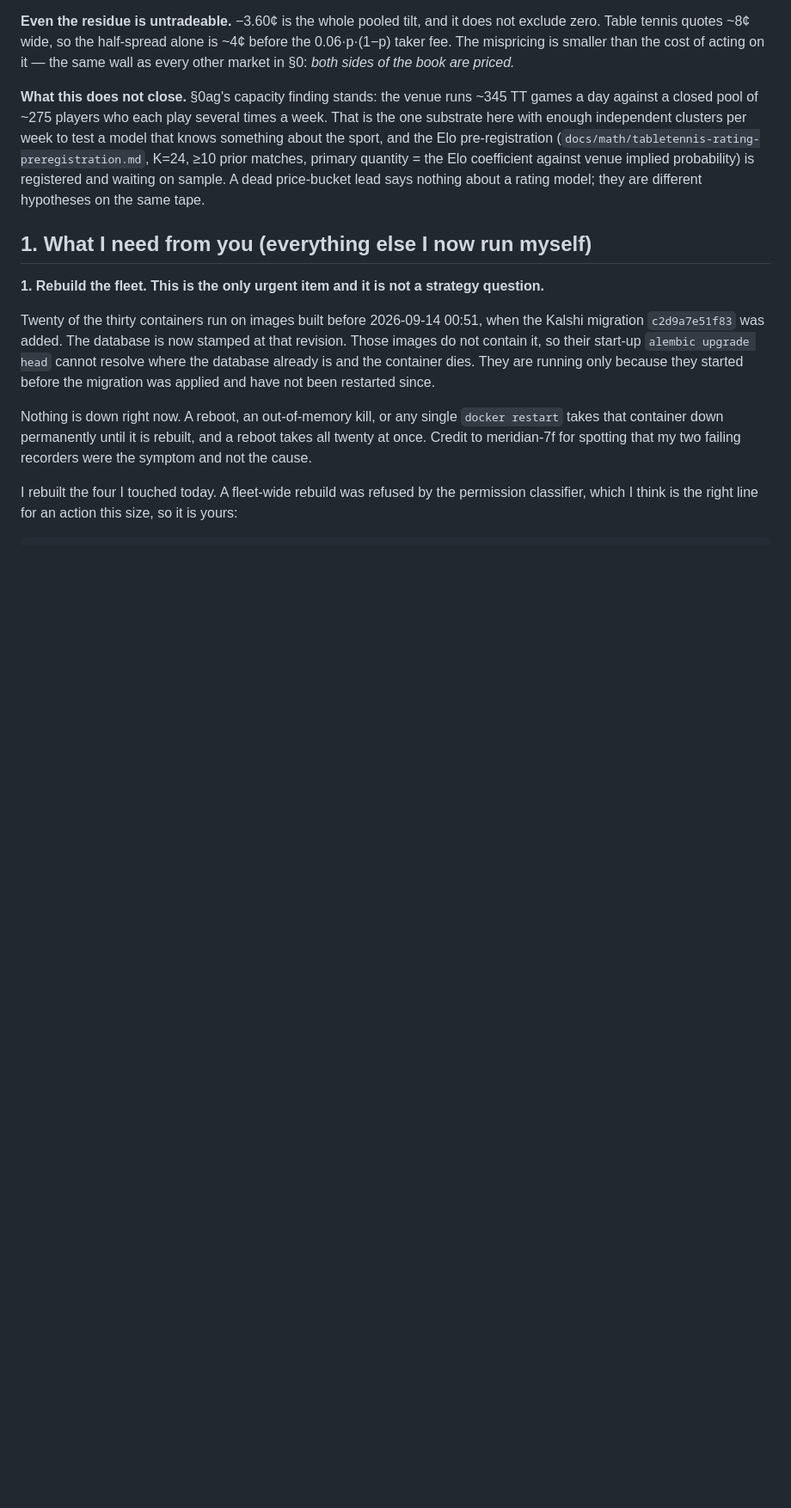
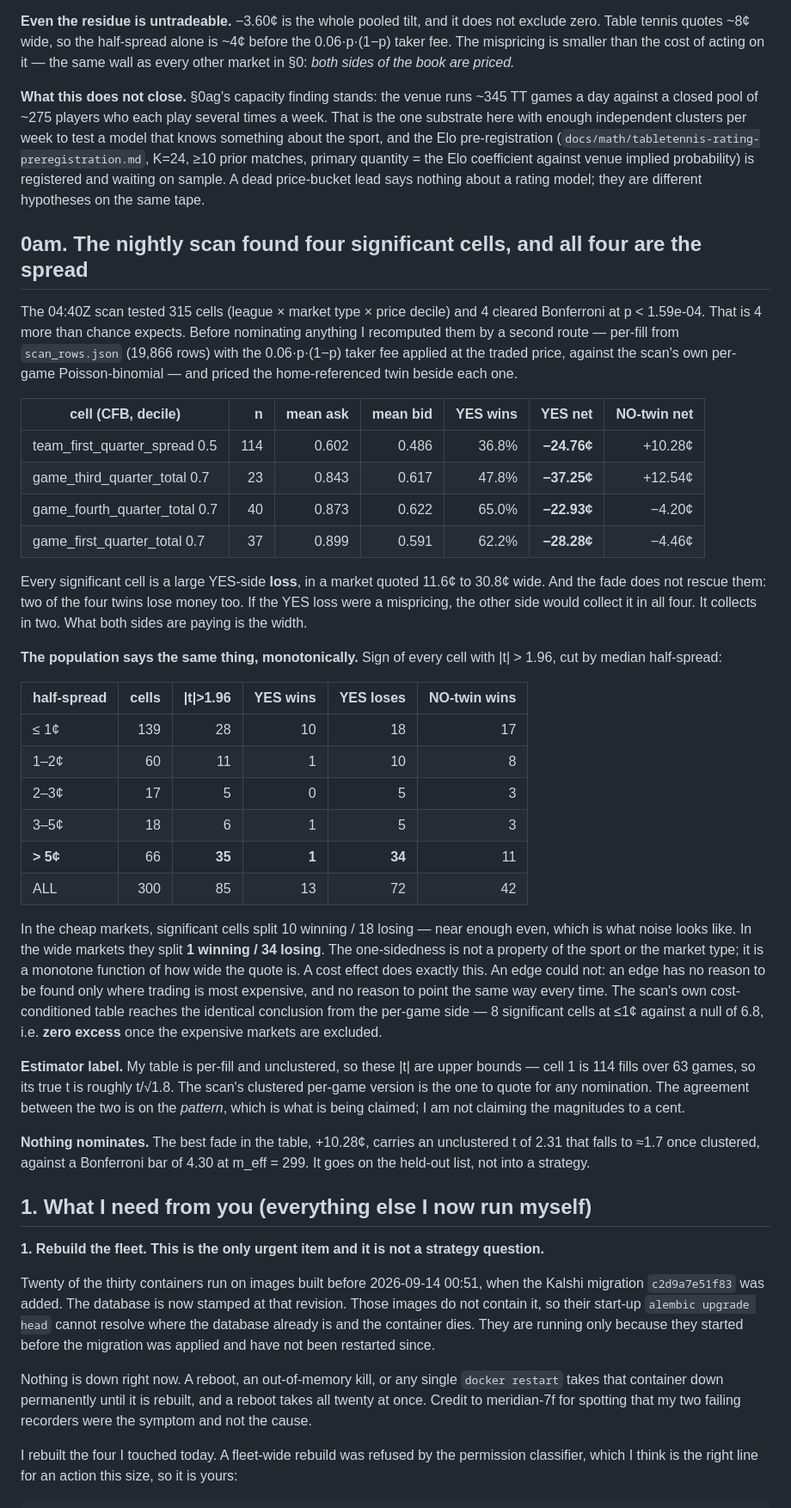
Before and after one commit to yyardi/Meridian, a Markdown page: STATUS.md, the part around the change. Shown at 86% size. GitHub-like rendering; blank space fills up the shorter version.

Commit message:
The scan's four significant cells are the spread, and the fade proves it
04:40Z scan: 315 cells, 4 clear Bonferroni at p<1.59e-04. Recomputed all four
by a second route (per-fill from scan_rows.json, 19,866 rows, taker fee at the
traded price) and priced the home-referenced twin beside each.

All four are large YES-side LOSSES in markets quoted 11.6c to 30.8c wide. Two
of the four fades also lose. A mispricing would be collected by the other side
in all four; it is collected in two. Both sides are paying the width.

The population is monotone in cost. Cells with |t|>1.96, by half-spread:
<=1c splits 10 winning / 18 losing (noise). >5c splits 1 / 34. The scan's own
per-game cost-conditioned table agrees: 8 significant cells at <=1c against a
null of 6.8 -- zero excess once the wide markets are dropped.

Estimator labelled: my t are per-fill and unclustered, so upper bounds (cell 1
is 114 fills over 63 games). The claim is the pattern, not the magnitudes.

Nothing nominates. Best fade +10.28c, unclustered t=2.31, ~1.7 clustered,
against a Bonferroni bar of 4.30 at m_eff=299. Held-out list, not a strategy.

Co-Authored-By: Claude Opus 5 <noreply@anthropic.com>

```diff
--- a/STATUS.md
+++ b/STATUS.md
@@ -1376,6 +1376,56 @@ something about the sport, and the Elo pre-registration (`docs/math/tabletennis-
 K=24, ≥10 prior matches, primary quantity = the Elo coefficient against venue implied
 probability) is registered and waiting on sample. A dead price-bucket lead says nothing
 about a rating model; they are different hypotheses on the same tape.
+
+## 0am. The nightly scan found four significant cells, and all four are the spread
+
+The 04:40Z scan tested 315 cells (league × market type × price decile) and 4 cleared
+Bonferroni at p < 1.59e-04. That is 4 more than chance expects. Before nominating anything
+I recomputed them by a second route — per-fill from `scan_rows.json` (19,866 rows) with the
+0.06·p·(1−p) taker fee applied at the traded price, against the scan's own per-game
+Poisson-binomial — and priced the home-referenced twin beside each one.
+
+| cell (CFB, decile) | n | mean ask | mean bid | YES wins | YES net | NO-twin net |
+|---|---:|---:|---:|---:|---:|---:|
+| team_first_quarter_spread 0.5 | 114 | 0.602 | 0.486 | 36.8% | **−24.76¢** | +10.28¢ |
+| game_third_quarter_total 0.7 | 23 | 0.843 | 0.617 | 47.8% | **−37.25¢** | +12.54¢ |
+| game_fourth_quarter_total 0.7 | 40 | 0.873 | 0.622 | 65.0% | **−22.93¢** | −4.20¢ |
+| game_first_quarter_total 0.7 | 37 | 0.899 | 0.591 | 62.2% | **−28.28¢** | −4.46¢ |
+
+Every significant cell is a large YES-side **loss**, in a market quoted 11.6¢ to 30.8¢ wide.
+And the fade does not rescue them: two of the four twins lose money too. If the YES loss were
+a mispricing, the other side would collect it in all four. It collects in two. What both sides
+are paying is the width.
+
+**The population says the same thing, monotonically.** Sign of every cell with |t| > 1.96,
+cut by median half-spread:
+
+| half-spread | cells | \|t\|>1.96 | YES wins | YES loses | NO-twin wins |
+|---|---:|---:|---:|---:|---:|
+| ≤ 1¢ | 139 | 28 | 10 | 18 | 17 |
+| 1–2¢ | 60 | 11 | 1 | 10 | 8 |
+| 2–3¢ | 17 | 5 | 0 | 5 | 3 |
+| 3–5¢ | 18 | 6 | 1 | 5 | 3 |
+| **> 5¢** | 66 | **35** | **1** | **34** | 11 |
+| ALL | 300 | 85 | 13 | 72 | 42 |
+
+In the cheap markets, significant cells split 10 winning / 18 losing — near enough even, which
+is what noise looks like. In the wide markets they split **1 winning / 34 losing**. The
+one-sidedness is not a property of the sport or the market type; it is a monotone function of
+how wide the quote is. A cost effect does exactly this. An edge could not: an edge has no
+reason to be found only where trading is most expensive, and no reason to point the same way
+every time. The scan's own cost-conditioned table reaches the identical conclusion from the
+per-game side — 8 significant cells at ≤1¢ against a null of 6.8, i.e. **zero excess** once
+the expensive markets are excluded.
+
+**Estimator label.** My table is per-fill and unclustered, so these |t| are upper bounds —
+cell 1 is 114 fills over 63 games, so its true t is roughly t/√1.8. The scan's clustered
+per-game version is the one to quote for any nomination. The agreement between the two is on
+the *pattern*, which is what is being claimed; I am not claiming the magnitudes to a cent.
+
+**Nothing nominates.** The best fade in the table, +10.28¢, carries an unclustered t of 2.31
+that falls to ≈1.7 once clustered, against a Bonferroni bar of 4.30 at m_eff = 299. It goes on
+the held-out list, not into a strategy.
 
 ## 1. What I need from you (everything else I now run myself)
 
```
